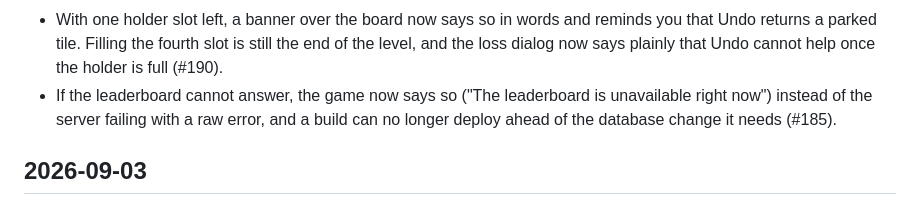
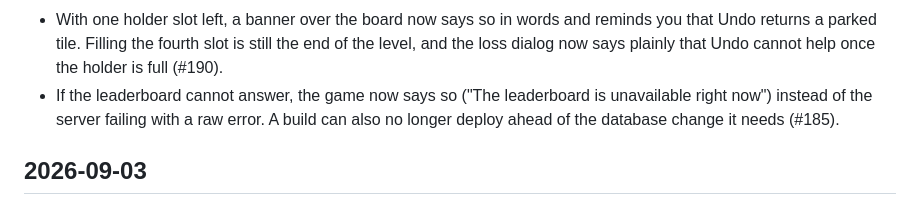
Before and after one commit to danhquach/mahjongsolitaire, a Markdown page: CHANGELOG.md, the part around the change. Drawn GitHub-style.

Commit message:
Issue #185: the What's new line for the leaderboard fallback ends in a sentence, not an ellipsis (#208)
Co-authored-by: Claude Fable 5.1 <noreply@anthropic.com>

```diff
--- a/CHANGELOG.md
+++ b/CHANGELOG.md
@@ -22,8 +22,8 @@ commit and build time of the running bundle.
   the end of the level, and the loss dialog now says plainly that Undo cannot
   help once the holder is full (#190).
 - If the leaderboard cannot answer, the game now says so ("The leaderboard is
-  unavailable right now") instead of the server failing with a raw error, and
-  a build can no longer deploy ahead of the database change it needs (#185).
+  unavailable right now") instead of the server failing with a raw error. A
+  build can also no longer deploy ahead of the database change it needs (#185).
 
 ## 2026-09-03
 
```
